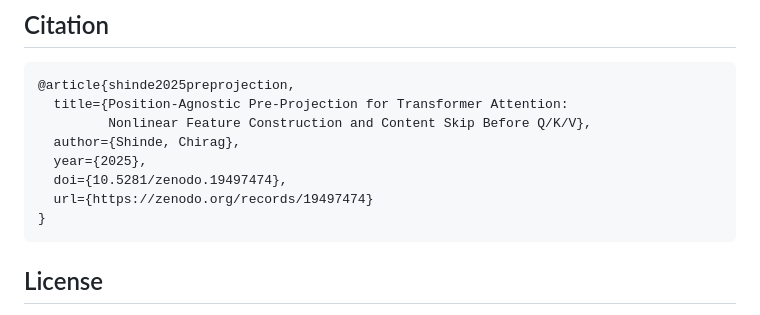
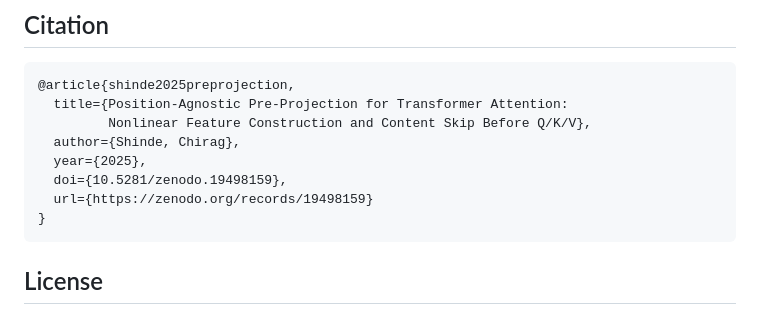
Before and after one commit to cs-cmyk/preprojection, a Markdown page: README.md, the part around the change. GitHub-like rendering.

Commit message:
Update DOI and URL in README

````diff
--- a/README.md
+++ b/README.md
@@ -157,8 +157,8 @@ All experiments were run on a single **RTX 4080 12GB**. The frozen probe setting
          Nonlinear Feature Construction and Content Skip Before Q/K/V},
   author={Shinde, Chirag},
   year={2025},
-  doi={10.5281/zenodo.19497474},
-  url={https://zenodo.org/records/19497474}
+  doi={10.5281/zenodo.19498159},
+  url={https://zenodo.org/records/19498159}
 }
 ```
 
````
